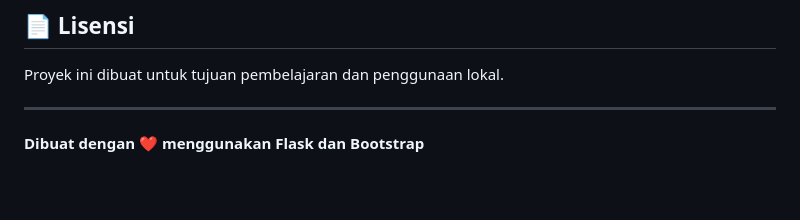
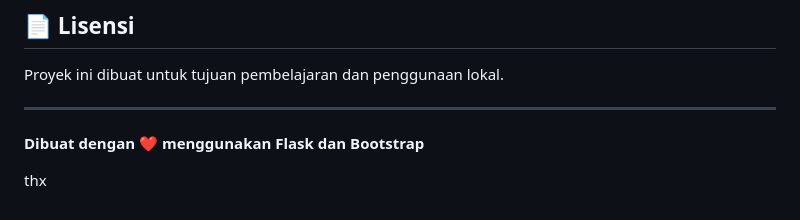
Before and after one commit to Bangkit-eldhian24/webardx1DBT01, a Markdown page: README.md, the part around the change. Drawn GitHub-style; blank space fills up the shorter version.

```diff
--- a/README.md
+++ b/README.md
@@ -175,3 +175,5 @@ Proyek ini dibuat untuk tujuan pembelajaran dan penggunaan lokal.
 ---
 
 **Dibuat dengan ❤️ menggunakan Flask dan Bootstrap**
+
+thx
```
